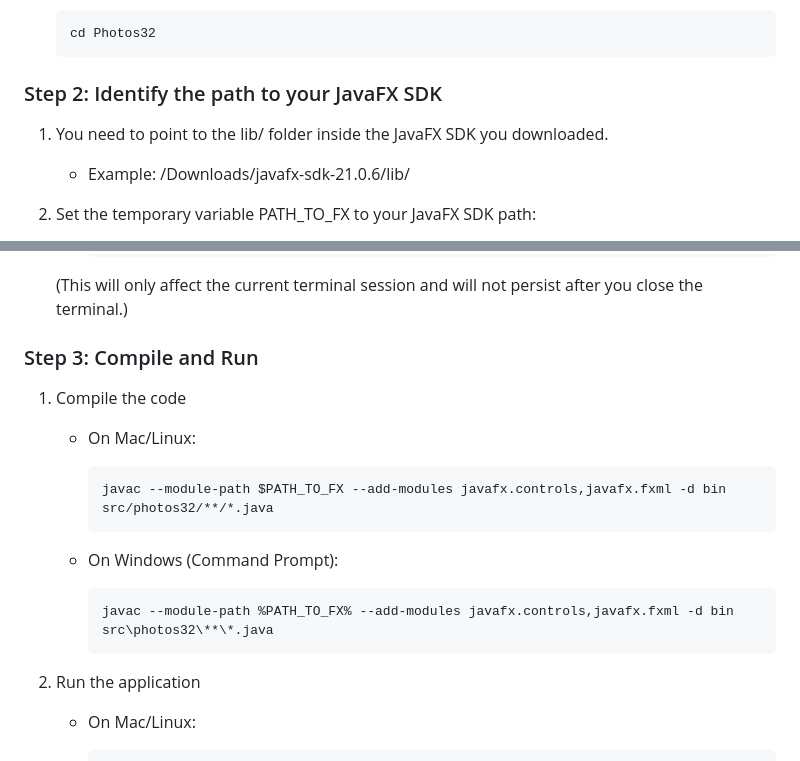
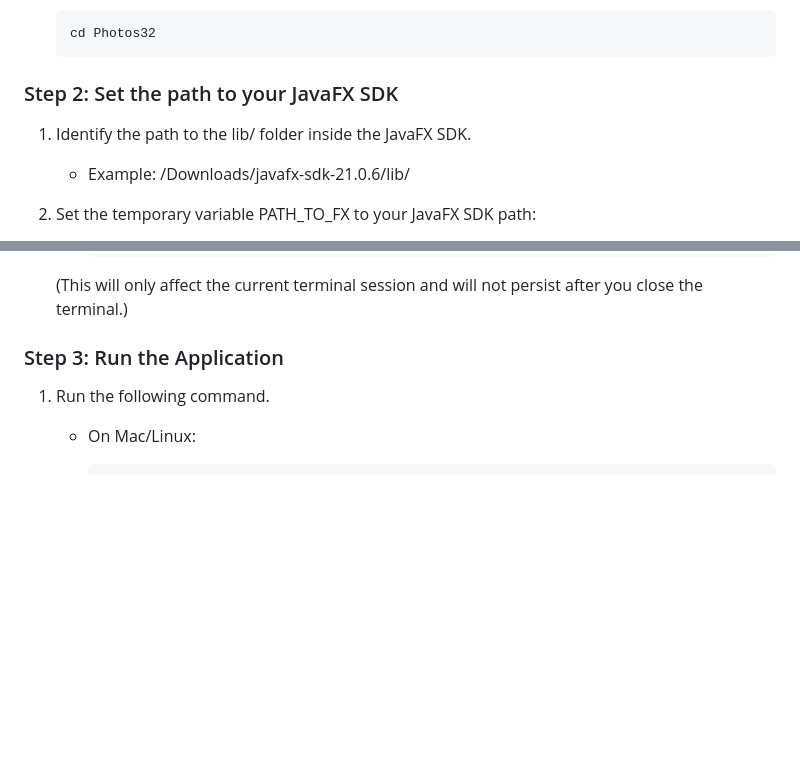
Before and after one commit to lukewarmCoder/Photos32, a Markdown page: README.md, 2 parts joined by grey strips. GitHub-like rendering; blank space fills up the shorter version.

````diff
--- a/README.md
+++ b/README.md
@@ -71,9 +71,9 @@ Before running this project, make sure you have the following installed:
     cd Photos32
     ```
 
-### Step 2: Identify the path to your JavaFX SDK
+### Step 2: Set the path to your JavaFX SDK
 
-1. You need to point to the lib/ folder inside the JavaFX SDK you downloaded.
+1. Identify the path to the lib/ folder inside the JavaFX SDK.
     - Example: /Downloads/javafx-sdk-21.0.6/lib/
 
 2. Set the temporary variable PATH_TO_FX to your JavaFX SDK path:
@@ -91,22 +91,9 @@ Before running this project, make sure you have the following installed:
 
      (This will only affect the current terminal session and will not persist after you close the terminal.)
 
-### Step 3: Compile and Run
+### Step 3: Run the Application
 
-1. Compile the code
-    - On Mac/Linux:
-
-        ```
-        javac --module-path $PATH_TO_FX --add-modules javafx.controls,javafx.fxml -d bin src/photos32/**/*.java
-        ```
-
-    - On Windows (Command Prompt):
-
-        ```
-        javac --module-path %PATH_TO_FX% --add-modules javafx.controls,javafx.fxml -d bin src\photos32\**\*.java
-        ```
-
-3. Run the application
+1. Run the following command.
     - On Mac/Linux:
 
         ```
````
